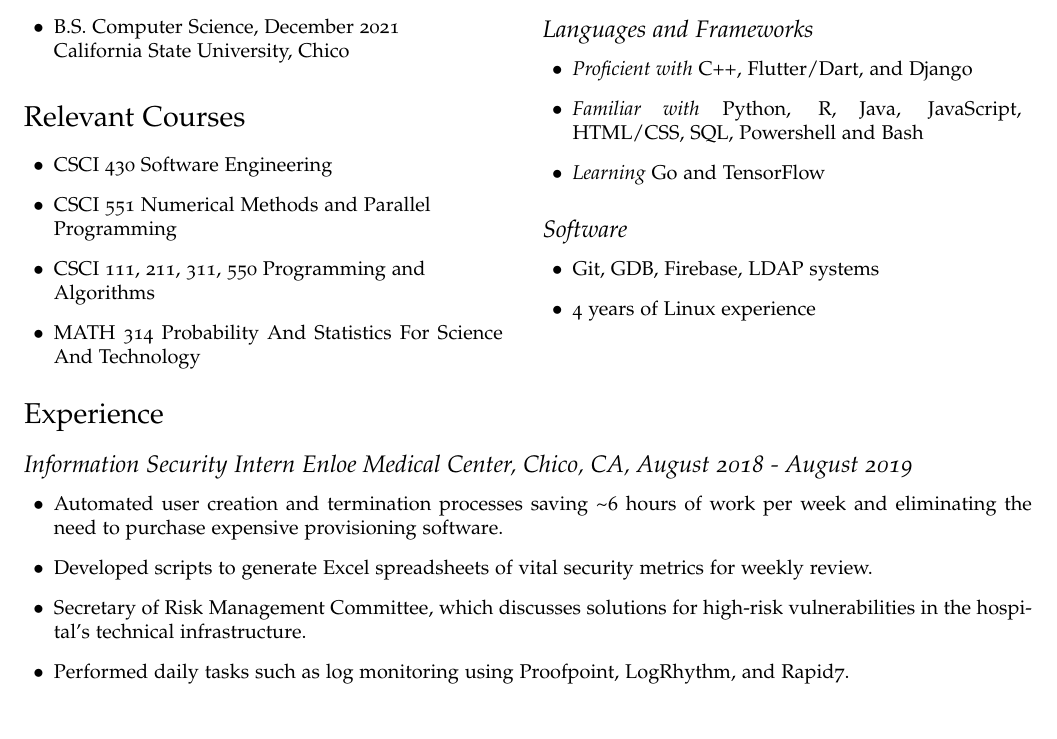
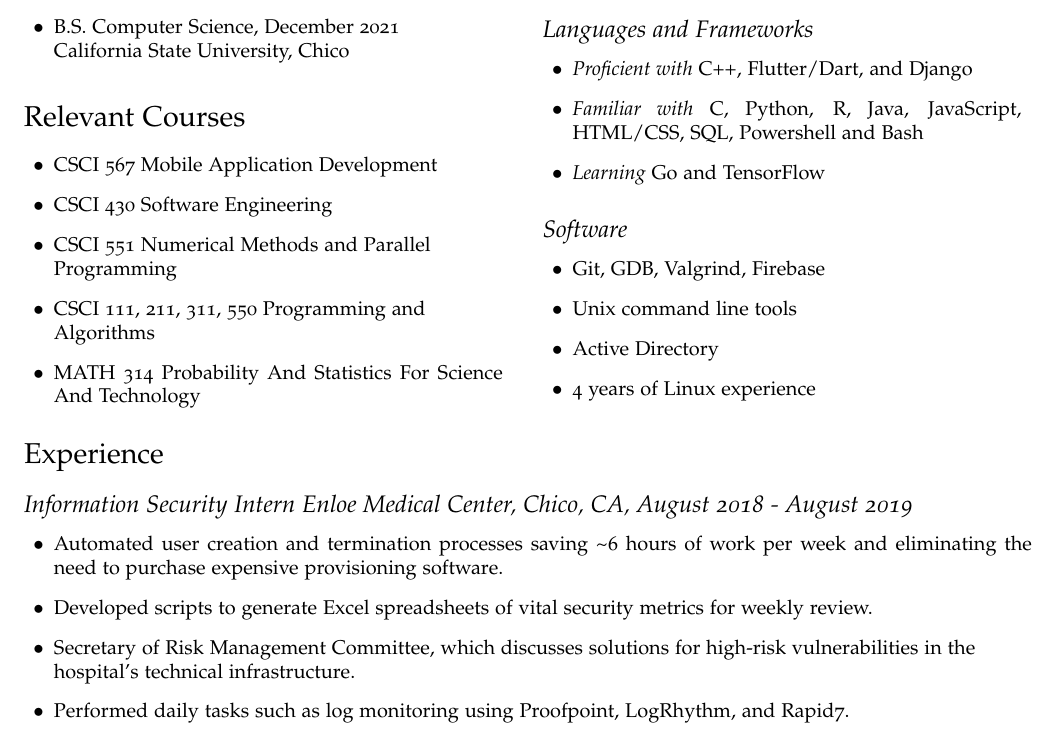
Before and after one commit to erdemoney/resume, a LaTeX CV (final_candidates/FC2/resume_FC2.tex): part of the page, cut so that both start at the same text. Compiled offline with pdfLaTeX.

Commit message:
minor changes to classes and software

```diff
--- a/final_candidates/FC2/resume_FC2.tex
+++ b/final_candidates/FC2/resume_FC2.tex
@@ -95,6 +95,7 @@
     \end{itemize}
     \section*{Relevant Courses}
     \begin{itemize}
+        \item[$\bullet$] CSCI 567 Mobile Application Development
         \item[$\bullet$] CSCI 430 Software Engineering
         \item[$\bullet$] CSCI 551 Numerical Methods and Parallel\\Programming
         \item[$\bullet$] CSCI 111, 211, 311, 550 Programming and\\Algorithms
@@ -107,16 +108,17 @@
     \subsection*{Languages and Frameworks}
     \begin{itemize}
         \item[$\bullet$] \emph{Proficient with} C++, Flutter/Dart, and Django
-        \item[$\bullet$] \emph{Familiar with} Python, R, Java, JavaScript, HTML/CSS, SQL, Powershell and Bash
+        \item[$\bullet$] \emph{Familiar with} C, Python, R, Java, JavaScript, HTML/CSS, SQL, Powershell and Bash
         \item[$\bullet$] \emph{Learning} Go and TensorFlow
     \end{itemize}
     \subsection*{Software}
     \begin{itemize}
-        \item[$\bullet$] Git, GDB, Firebase, LDAP systems
+        \item[$\bullet$] Git, GDB, Valgrind, Firebase
+        \item[$\bullet$] Unix command line tools
+        \item[$\bullet$] Active Directory
         \item[$\bullet$] 4 years of Linux experience
     \end{itemize}
 \end{minipage}
-
 
 \section*{Experience}
 \subsection*{Information Security Intern Enloe Medical Center, Chico, CA, August 2018 - August 2019
@@ -124,7 +126,7 @@
 \begin{itemize}
     \item[$\bullet$] Automated user creation and termination processes saving \textasciitilde 6 hours of work per week and eliminating the need to purchase expensive provisioning software.
  \item[$\bullet$] Developed scripts to generate Excel spreadsheets of vital security metrics for weekly review.
- \item[$\bullet$] Secretary of Risk Management Committee, which discusses solutions for high-risk vulnerabilities in the hospital's technical infrastructure.
+ \item[$\bullet$] Secretary of Risk Management Committee, which discusses solutions for high-risk vulnerabilities in the\\hospital's technical infrastructure.
  \item[$\bullet$] Performed daily tasks such as log monitoring using Proofpoint, LogRhythm, and Rapid7.
  \item[$\bullet$] Maintained extensive technical documentation for scripts and programs developed.
 \end{itemize}
```
Also changed, not shown: final_candidates/FC2/resume_FC2.pdf, 1 other file.
